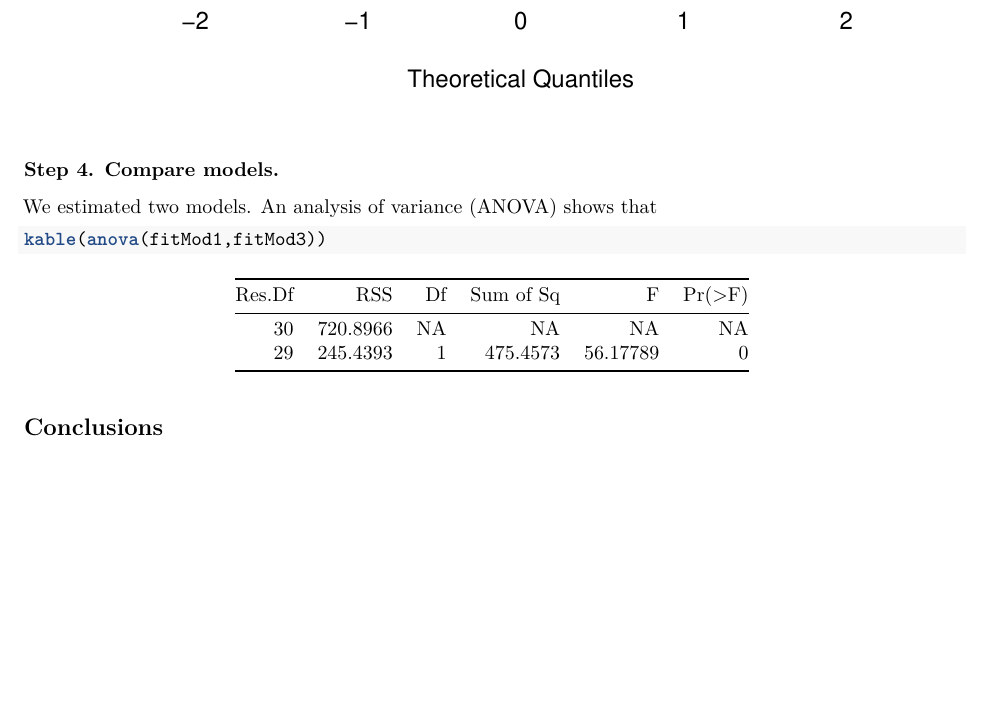
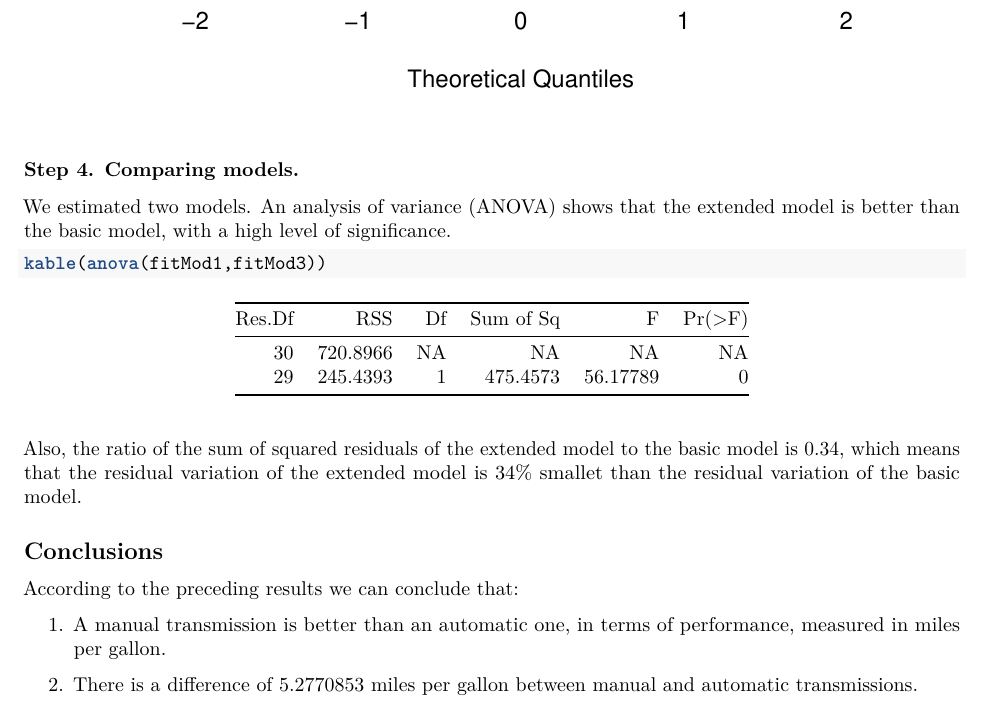
Before and after one commit to ScJavier/Peer_regmod, an R Markdown document (Report.Rmd): part of page 6 of 6, cut so that both start at the same text, the shorter picture padded with empty space. Rendered offline with R 4.5, knitr and Pandoc, then LaTeX, with nearby package versions.

Commit message:
final result

````diff
--- a/Report.Rmd
+++ b/Report.Rmd
@@ -120,11 +120,20 @@ We evaluated the assuption of normality with a *qq-plot* and it seems that there
 qqnorm(fitMod2$residual,pch=20,col="steelblue")
 ```
 
-### Step 4. Compare models.
+### Step 4. Comparing models.
 
-We estimated two models. An analysis of variance (ANOVA) shows that
-```{r}
+We estimated two models. An analysis of variance (ANOVA) shows that the extended model is better than the basic model, with a high level of significance.
+
+```{r,results='asis'}
 kable(anova(fitMod1,fitMod3))
 ```
 
+Also, the ratio of the sum of squared residuals of the extended model to the basic model is `r round(sum(fitMod3$residual**2)/sum(fitMod1$residual**2),3)`, which means that the residual variation of the extended model is `r round(sum(fitMod3$residual**2)/sum(fitMod1$residual**2)*100,1)`% smallet than the residual variation of the basic model.
+
 ## Conclusions
+
+According to the preceding results we can conclude that:
+
+1. A manual transmission is better than an automatic one, in terms of performance, measured in miles per gallon.
+
+2. There is a difference of `r coef(fitMod3)[2]` miles per gallon between manual and automatic transmissions.
````
Also changed, not shown: Report.pdf.
